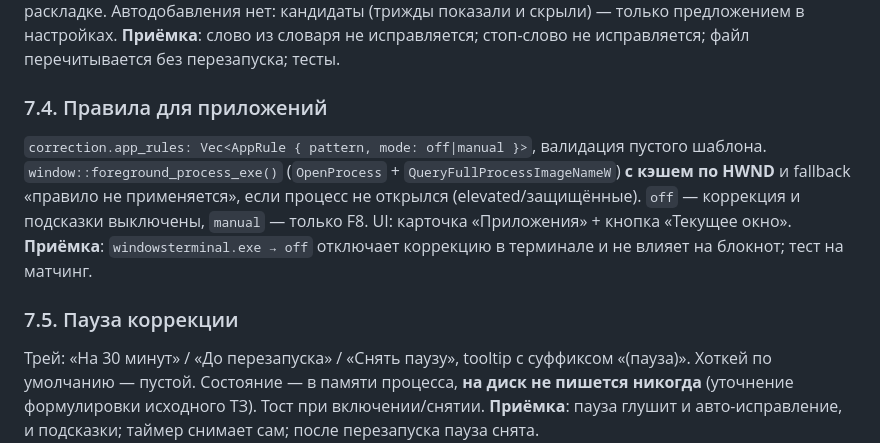
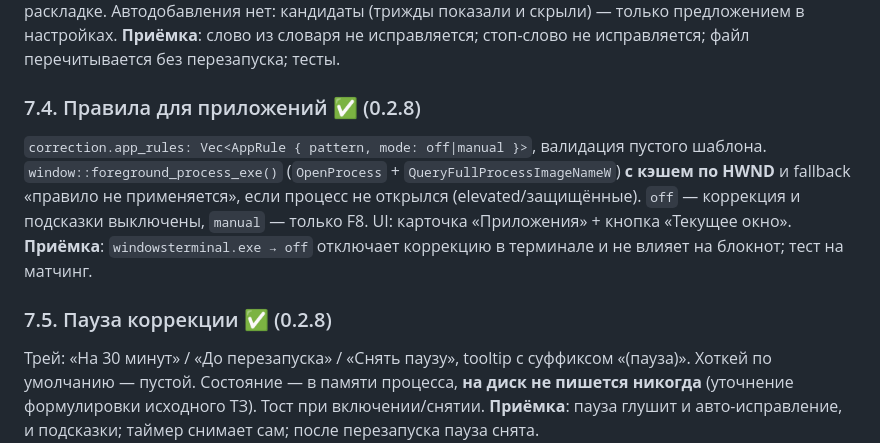
Before and after one commit to reznikov73/Klavium, a Markdown page: docs/TZ-0.2.md, the part around the change. Rendered like a GitHub page.

```diff
--- a/docs/TZ-0.2.md
+++ b/docs/TZ-0.2.md
@@ -195,11 +195,11 @@ FST (`fst` crate): `build.rs` в `klavium-core` читает `data/*_words.txt`,
 `data/user_dict.txt` (слово в строке, `!` — стоп-лист). `contains_user`/`is_forbidden`; **чтение без блокировок на горячем пути** — снимок `ArcSwap`, перезагрузка по mtime не чаще раза в 60 с в потоке движка. Стоп-слово не исправляется никогда; слово из словаря повышает уверенность в текущей раскладке. Автодобавления нет: кандидаты (трижды показали и скрыли) — только предложением в настройках.
 **Приёмка**: слово из словаря не исправляется; стоп-слово не исправляется; файл перечитывается без перезапуска; тесты.
 
-### 7.4. Правила для приложений
+### 7.4. Правила для приложений ✅ (0.2.8)
 `correction.app_rules: Vec<AppRule { pattern, mode: off|manual }>`, валидация пустого шаблона. `window::foreground_process_exe()` (`OpenProcess` + `QueryFullProcessImageNameW`) **с кэшем по HWND** и fallback «правило не применяется», если процесс не открылся (elevated/защищённые). `off` — коррекция и подсказки выключены, `manual` — только F8. UI: карточка «Приложения» + кнопка «Текущее окно».
 **Приёмка**: `windowsterminal.exe → off` отключает коррекцию в терминале и не влияет на блокнот; тест на матчинг.
 
-### 7.5. Пауза коррекции
+### 7.5. Пауза коррекции ✅ (0.2.8)
 Трей: «На 30 минут» / «До перезапуска» / «Снять паузу», tooltip с суффиксом «(пауза)». Хоткей по умолчанию — пустой. Состояние — в памяти процесса, **на диск не пишется никогда** (уточнение формулировки исходного ТЗ). Тост при включении/снятии.
 **Приёмка**: пауза глушит и авто-исправление, и подсказки; таймер снимает сам; после перезапуска пауза снята.
 
```
Also changed, not shown: README.md (+5 -1 lines), docs/images/apps.png (added), docs/images/diagnostics.png, 12 other files.
